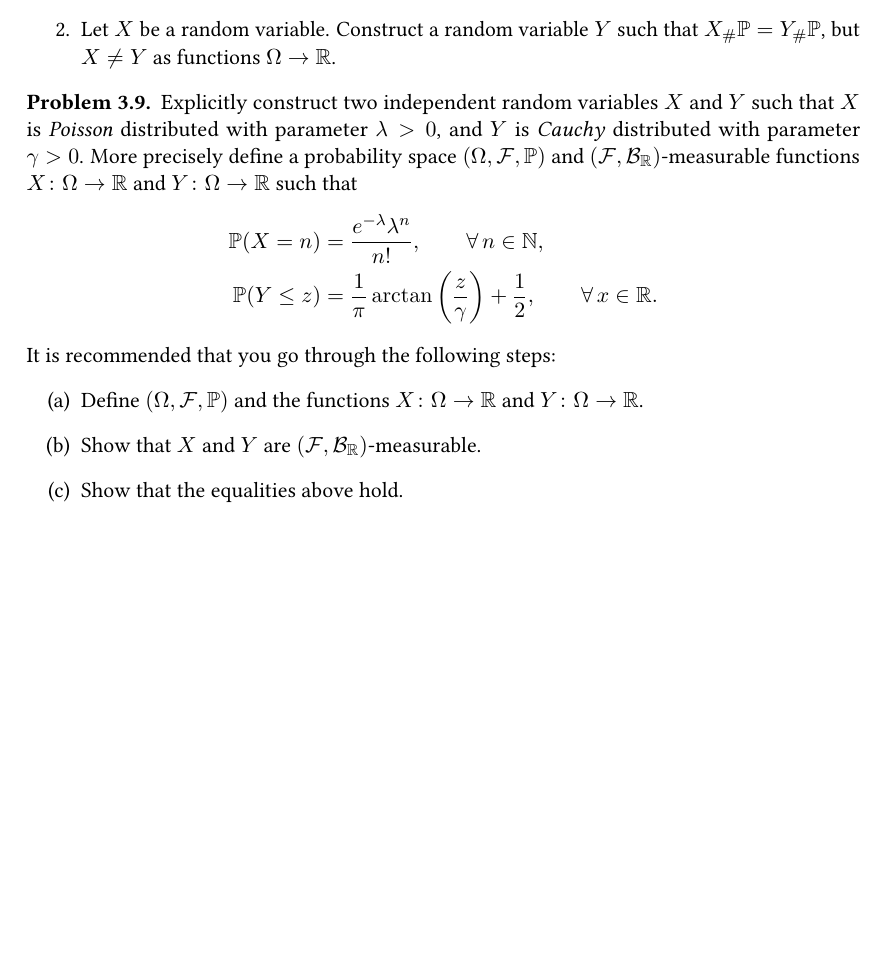
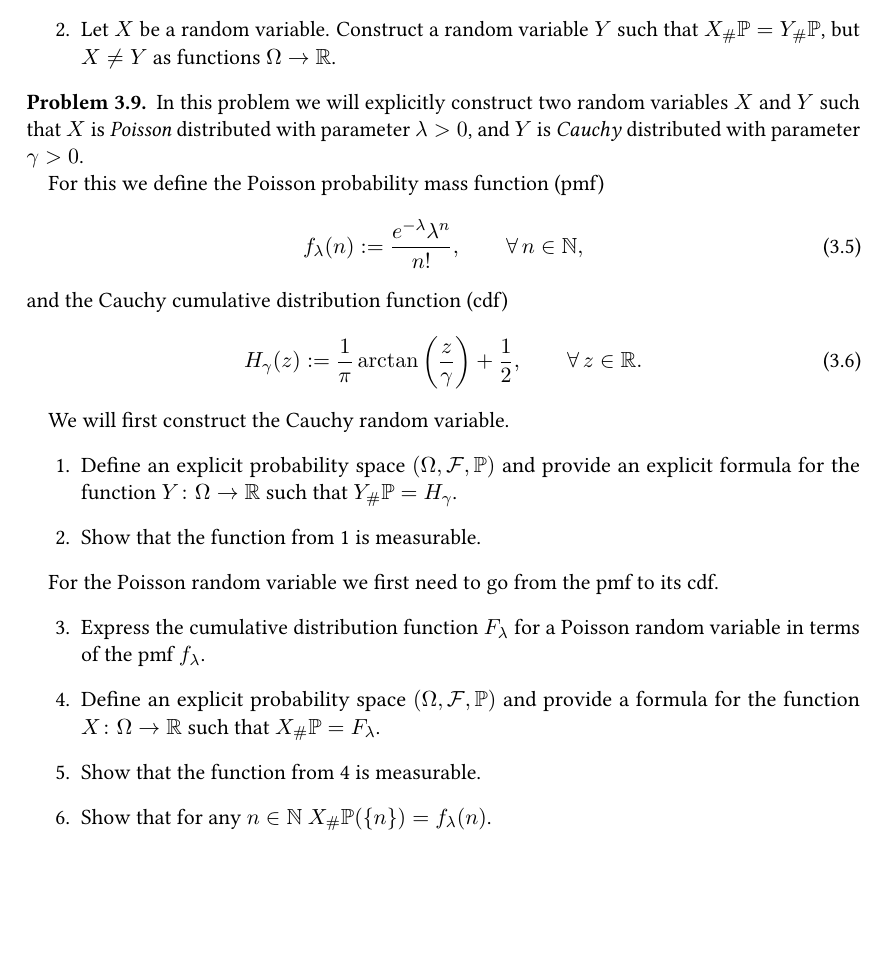
Before and after one commit to o-tse/2MBA70, a LaTeX document (Lecture Notes/LectureNotes.tex, which reads Lecture Notes/measurable_functions.tex): part of page 37 of 62, cut so that both start at the same text. Compiled offline with pdfLaTeX.

Commit message:
update problem 3.9

```diff
--- a/Lecture Notes/measurable_functions.tex
+++ b/Lecture Notes/measurable_functions.tex
@@ -672,15 +672,30 @@ The above relation is often denoted as $X \stackrel{d}{=} Y$ ($X$ is equal to $Y
 \end{problem}
 
 \begin{problem}
-	Explicitly construct two independent random variables $X$ and $Y$ such that $X$ is \emph{Poisson} distributed with parameter $\lambda>0$, and $Y$ is \emph{Cauchy} distributed with parameter $\gamma>0$. More precisely define a probability space $(\Omega, \cF, \bbP)$ and $(\cF,\cB_\bbR)$-measurable functions $X\colon \Omega\to \bbR$ and $Y\colon \Omega\to\bbR$ such that
-	\begin{align*}
-		\bbP(X=n) &= \frac{e^{-\lambda}\lambda^n}{n!},\qquad \forall\,n\in\bbN,\\
-		\bbP(Y\le z) &= \frac{1}{\pi}\arctan\left(\frac{z}{\gamma}\right) + \frac{1}{2},\qquad \forall\,x\in\bbR.
-	\end{align*}
-It is recommended that you go through the following steps:
-\begin{enumerate}[label=(\alph*)]
-	\item Define $(\Omega, \cF, \bbP)$ and the functions $X\colon \Omega\to \bbR$ and $Y\colon \Omega\to\bbR$.
-	\item Show that $X$ and $Y$ are $(\cF,\cB_\bbR)$-measurable.
-	\item Show that the equalities above hold.
+In this problem we will	explicitly construct two random variables $X$ and $Y$ such that $X$ is \emph{Poisson} distributed with parameter $\lambda>0$, and $Y$ is \emph{Cauchy} distributed with parameter $\gamma>0$.
+
+For this we define the Poisson probability mass function (pmf)
+\begin{equation}
+	f_\lambda(n) := \frac{e^{-\lambda}\lambda^n}{n!},\qquad \forall\,n\in\bbN,
+\end{equation}
+and the Cauchy cumulative distribution function (cdf)
+\begin{equation}
+	H_\gamma(z) := \frac{1}{\pi}\arctan\left(\frac{z}{\gamma}\right) + \frac{1}{2},\qquad \forall\,z\in\bbR.
+\end{equation}
+
+We will first construct the Cauchy random variable.
+\begin{enumerate}
+\item Define an explicit probability space $(\Omega, \cF, \bbP)$ and provide an explicit formula for the function $Y\colon \Omega\to\bbR$ such that $Y_\# \bbP = H_\gamma$.
+\item Show that the function from 1 is measurable.
 \end{enumerate}
+
+For the Poisson random variable we first need to go from the pmf to its cdf.
+\begin{enumerate}
+\setcounter{enumi}{2}
+\item Express the cumulative distribution function $F_\lambda$ for a Poisson random variable in terms of the pmf $f_\lambda$.
+\item Define an explicit probability space $(\Omega, \cF, \bbP)$ and provide a formula for the function $X\colon \Omega\to\bbR$ such that $X_\# \bbP = F_\lambda$.
+\item Show that the function from 4 is measurable.
+\item Show that for any $n \in \bbN$ $X_\# \bbP (\{n\}) = f_\lambda(n)$.
+\end{enumerate}
+
 \end{problem}
```
